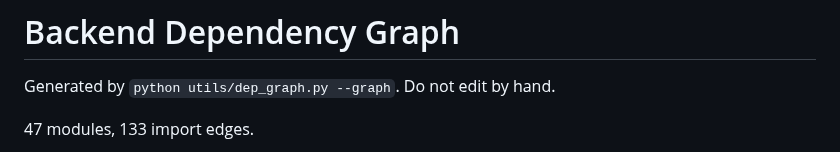
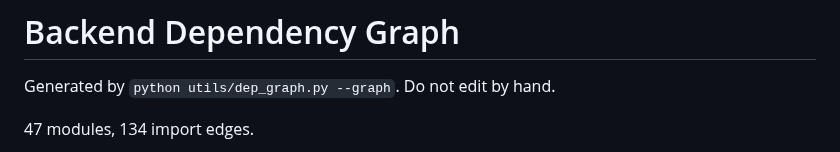
Before and after one commit to COSC-499-W2026/capstone-project-team-12, a Markdown page: docs/architecture/dependency-graph.md, the part around one of its changes. GitHub-like rendering.

Commit message:
docs: regenerate dependency graph for P6

````diff
--- a/docs/architecture/dependency-graph.md
+++ b/docs/architecture/dependency-graph.md
@@ -2,7 +2,7 @@
 
 Generated by `python utils/dep_graph.py --graph`. Do not edit by hand.
 
-47 modules, 133 import edges.
+47 modules, 134 import edges.
 
 ```mermaid
 flowchart LR
````
Also changed, not shown: other parts of docs/architecture/dependency-graph.md (+1 -0 lines).
